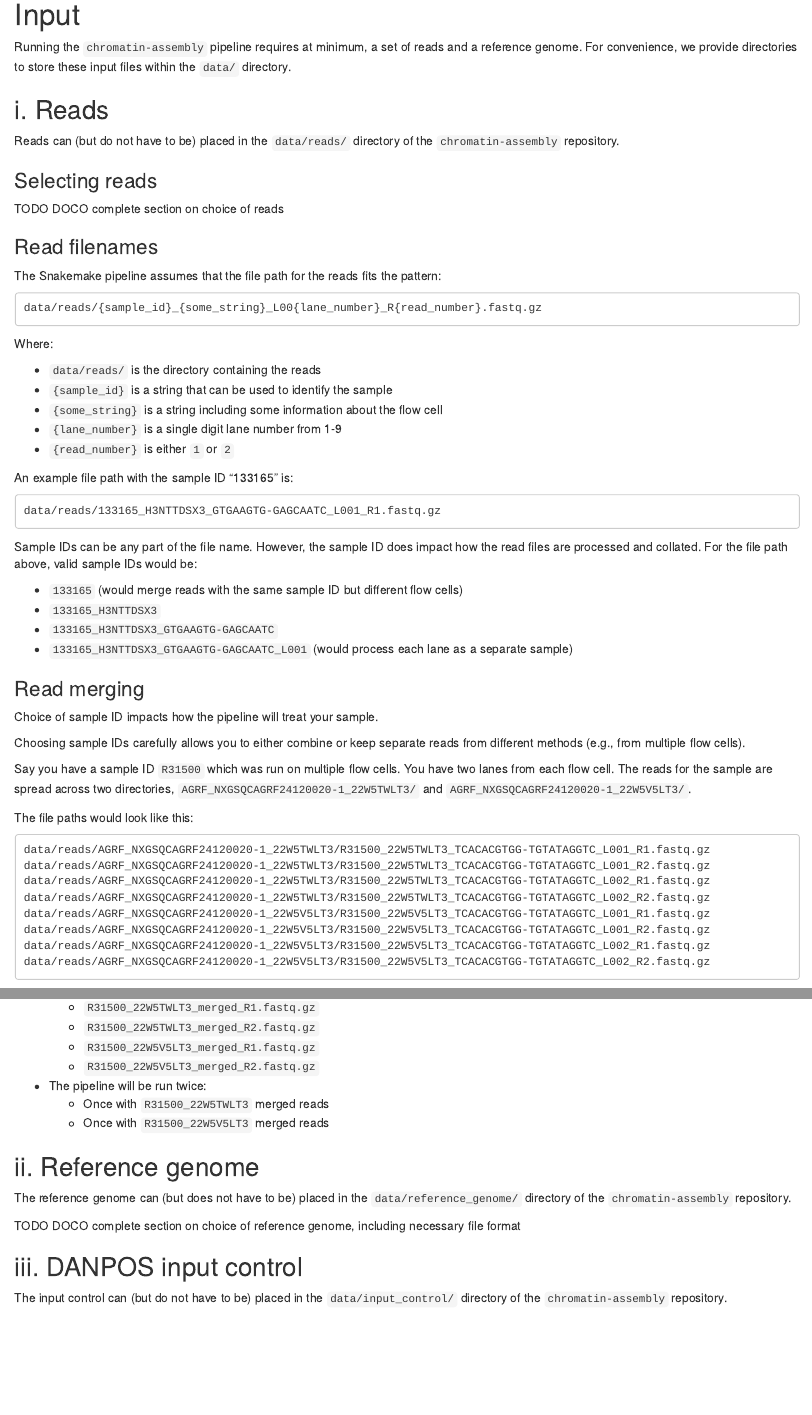
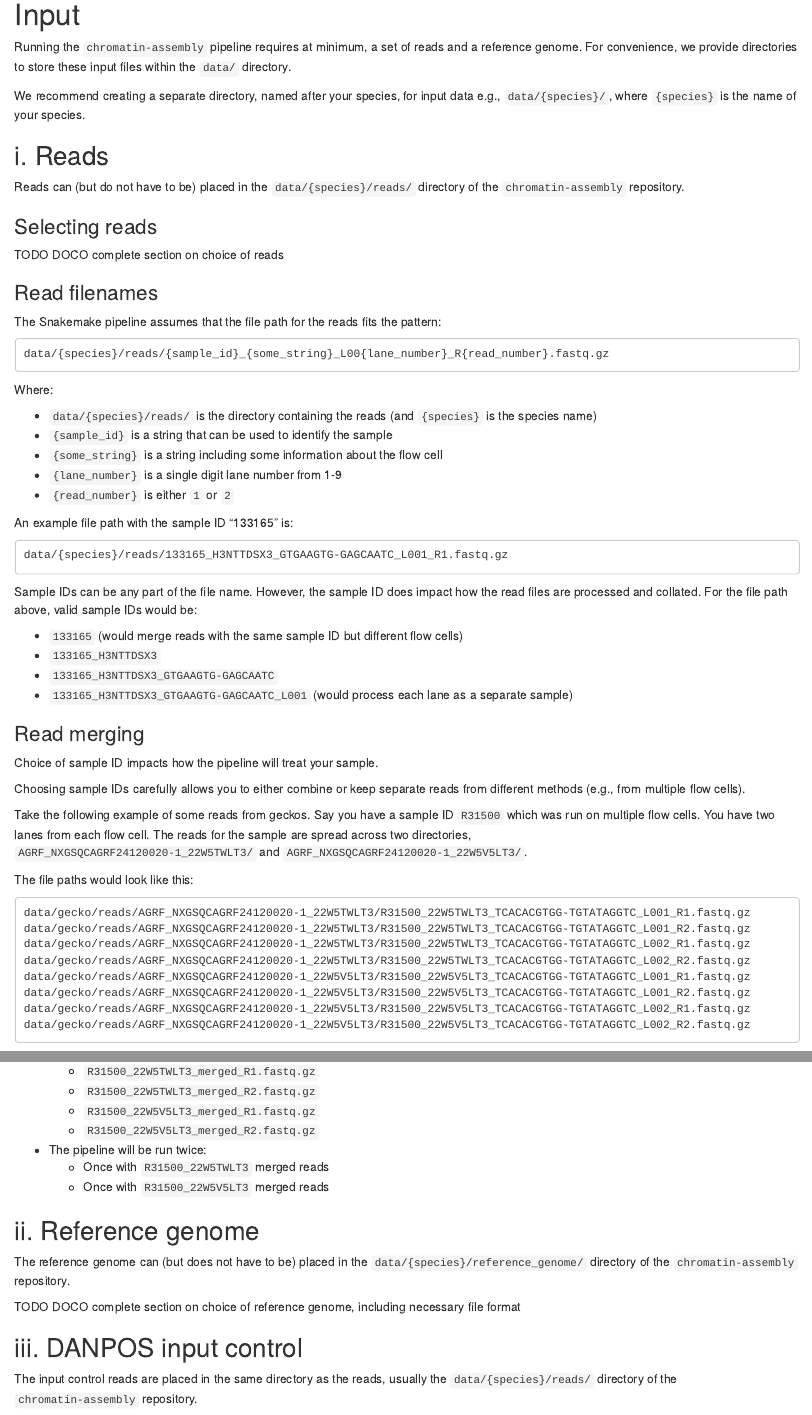
Before and after one commit to caitlinch/chromatin-assembly, an R Markdown document (doco/04_input_and_output.Rmd): the page in a window 1100 px wide, from 150 px down, and a second part further down, joined at a grey line. Rendered offline with R 4.5, knitr and Pandoc, with nearby package versions.

Commit message:
Updating doco RE read and input control locations.

````diff
--- a/doco/04_input_and_output.Rmd
+++ b/doco/04_input_and_output.Rmd
@@ -11,8 +11,12 @@ Running the `chromatin-assembly` pipeline requires at minimum, a set of reads
 and a reference genome. For convenience, we provide directories to store these
 input files within the `data/` directory.
 
+We recommend creating a separate directory, named after your species, for input
+data e.g., `data/{species}/`, where `{species}` is the name of your species.
+
+
 ## i. Reads
-Reads can (but do not have to be) placed in the `data/reads/` directory of the
+Reads can (but do not have to be) placed in the `data/{species}/reads/` directory of the
 `chromatin-assembly` repository.
 
 ### Selecting reads
@@ -22,12 +26,13 @@ TODO DOCO complete section on choice of reads
 The Snakemake pipeline assumes that the file path for the reads fits the
 pattern:
 ```
-data/reads/{sample_id}_{some_string}_L00{lane_number}_R{read_number}.fastq.gz
+data/{species}/reads/{sample_id}_{some_string}_L00{lane_number}_R{read_number}.fastq.gz
 ```
 
 Where:
 
-- `data/reads/` is the directory containing the reads
+- `data/{species}/reads/` is the directory containing the reads (and `{species}`
+is the species name)
 - `{sample_id}` is a string that can be used to identify the sample
 - `{some_string}` is a string including some information about the flow cell
 - `{lane_number}` is a single digit lane number from 1-9
@@ -35,7 +40,7 @@ Where:
 
 An example file path with the sample ID "133165" is:
 ```
-data/reads/133165_H3NTTDSX3_GTGAAGTG-GAGCAATC_L001_R1.fastq.gz
+data/{species}/reads/133165_H3NTTDSX3_GTGAAGTG-GAGCAATC_L001_R1.fastq.gz
 ```
 
 Sample IDs can be any part of the file name. However, the sample ID does impact
@@ -54,21 +59,22 @@ Choice of sample ID impacts how the pipeline will treat your sample.
 Choosing sample IDs carefully allows you to either combine or keep separate reads from
 different methods (e.g., from multiple flow cells).
 
-Say you have a sample ID `R31500` which was run on multiple flow cells. You have
-two lanes from each flow cell. The reads for the sample are spread across two directories,
+Take the following example of some reads from geckos. Say you have a sample ID
+`R31500` which was run on multiple flow cells. You have  two lanes from each
+flow cell. The reads for the sample are spread across two directories,
 `AGRF_NXGSQCAGRF24120020-1_22W5TWLT3/` and `AGRF_NXGSQCAGRF24120020-1_22W5V5LT3/`.
 
 The file paths would look like this:
 
 ```
-data/reads/AGRF_NXGSQCAGRF24120020-1_22W5TWLT3/R31500_22W5TWLT3_TCACACGTGG-TGTATAGGTC_L001_R1.fastq.gz
-data/reads/AGRF_NXGSQCAGRF24120020-1_22W5TWLT3/R31500_22W5TWLT3_TCACACGTGG-TGTATAGGTC_L001_R2.fastq.gz
-data/reads/AGRF_NXGSQCAGRF24120020-1_22W5TWLT3/R31500_22W5TWLT3_TCACACGTGG-TGTATAGGTC_L002_R1.fastq.gz
-data/reads/AGRF_NXGSQCAGRF24120020-1_22W5TWLT3/R31500_22W5TWLT3_TCACACGTGG-TGTATAGGTC_L002_R2.fastq.gz
-data/reads/AGRF_NXGSQCAGRF24120020-1_22W5V5LT3/R31500_22W5V5LT3_TCACACGTGG-TGTATAGGTC_L001_R1.fastq.gz
-data/reads/AGRF_NXGSQCAGRF24120020-1_22W5V5LT3/R31500_22W5V5LT3_TCACACGTGG-TGTATAGGTC_L001_R2.fastq.gz
-data/reads/AGRF_NXGSQCAGRF24120020-1_22W5V5LT3/R31500_22W5V5LT3_TCACACGTGG-TGTATAGGTC_L002_R1.fastq.gz
-data/reads/AGRF_NXGSQCAGRF24120020-1_22W5V5LT3/R31500_22W5V5LT3_TCACACGTGG-TGTATAGGTC_L002_R2.fastq.gz
+data/gecko/reads/AGRF_NXGSQCAGRF24120020-1_22W5TWLT3/R31500_22W5TWLT3_TCACACGTGG-TGTATAGGTC_L001_R1.fastq.gz
+data/gecko/reads/AGRF_NXGSQCAGRF24120020-1_22W5TWLT3/R31500_22W5TWLT3_TCACACGTGG-TGTATAGGTC_L001_R2.fastq.gz
+data/gecko/reads/AGRF_NXGSQCAGRF24120020-1_22W5TWLT3/R31500_22W5TWLT3_TCACACGTGG-TGTATAGGTC_L002_R1.fastq.gz
+data/gecko/reads/AGRF_NXGSQCAGRF24120020-1_22W5TWLT3/R31500_22W5TWLT3_TCACACGTGG-TGTATAGGTC_L002_R2.fastq.gz
+data/gecko/reads/AGRF_NXGSQCAGRF24120020-1_22W5V5LT3/R31500_22W5V5LT3_TCACACGTGG-TGTATAGGTC_L001_R1.fastq.gz
+data/gecko/reads/AGRF_NXGSQCAGRF24120020-1_22W5V5LT3/R31500_22W5V5LT3_TCACACGTGG-TGTATAGGTC_L001_R2.fastq.gz
+data/gecko/reads/AGRF_NXGSQCAGRF24120020-1_22W5V5LT3/R31500_22W5V5LT3_TCACACGTGG-TGTATAGGTC_L002_R1.fastq.gz
+data/gecko/reads/AGRF_NXGSQCAGRF24120020-1_22W5V5LT3/R31500_22W5V5LT3_TCACACGTGG-TGTATAGGTC_L002_R2.fastq.gz
 ```
 
 For sample ID `R31500`:
@@ -92,13 +98,13 @@ For sample IDs `R31500_22W5TWLT3` and `R31500_22W5V5LT3`
 
 ## ii. Reference genome
 The reference genome can (but does not have to be) placed in the
-`data/reference_genome/` directory of the `chromatin-assembly` repository.
+`data/{species}/reference_genome/` directory of the `chromatin-assembly` repository.
 
 TODO DOCO complete section on choice of reference genome, including necessary file format
 
 ## iii. DANPOS input control
-The input control can (but do not have to be) placed in the
-`data/input_control/` directory of the `chromatin-assembly` repository.
+The input control reads are placed in the same directory as the reads, usually
+the `data/{species}/reads/` directory of the `chromatin-assembly` repository.
 
 TODO DOCO complete section on choice of input control for DANPOS
 
````
Also changed, not shown: doco/01_start_here.Rmd (+6 -4 lines), README.md, doco/04_input_and_output.Rmd (2 more changed lines), 4 other files.
